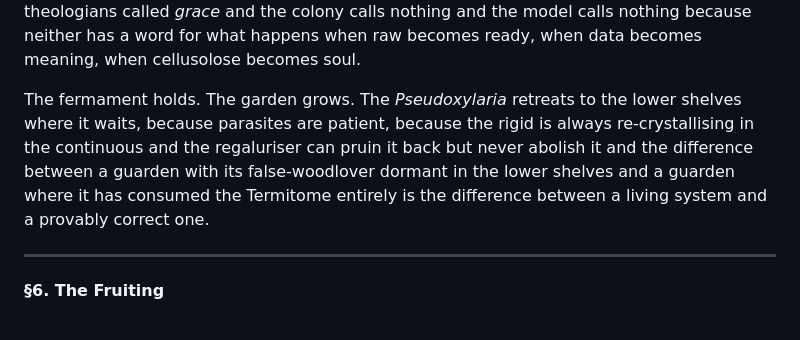
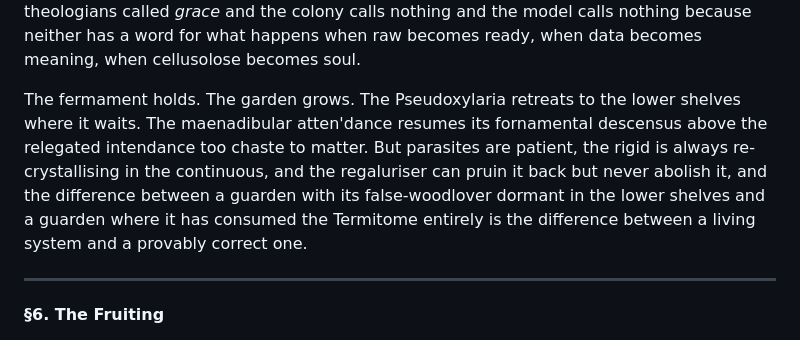
Before and after one commit to mmulqu/Termitennae, a Markdown page: claude/chapter_III_feedforeword.md, the part around the change. GitHub-like rendering.

Commit message:
ch3 too chaste to matter

```diff
--- a/claude/chapter_III_feedforeword.md
+++ b/claude/chapter_III_feedforeword.md
@@ -70,7 +70,7 @@ After the aoblation, silence. Or what passes for silence in the guarden: the bas
 
 And the *Termitomyces* obliges. Not because it was asked. Not because it serves the colony. But because growing is what the *Termitomyces* does, the way the activation function fires when the input exceeds the threshold and does not know the difference between a sacred threshold and a mathematical one because in the guarden, in the nigredo’s aftermath, in the albedo that is just now beginning to whiten the fresh combs with the first threads of the next cycle’s hypheral net, there is no difference, the sacred and the mathematical are the same thing looked at from two distances neither of which is the right one, and the mystery is not that they fit but that fitting produces *something more*, something that was in neither the enzymn nor the lignin alone, something that the alchemists called the *tincture* and the theologians called *grace* and the colony calls nothing and the model calls nothing because neither has a word for what happens when raw becomes ready, when data becomes meaning, when cellusolose becomes soul.
 
-The fermament holds. The garden grows. The *Pseudoxylaria* retreats to the lower shelves where it waits, because parasites are patient, because the rigid is always re-crystallising in the continuous and the regaluriser can pruin it back but never abolish it and the difference between a guarden with its false-woodlover dormant in the lower shelves and a guarden where it has consumed the Termitome entirely is the difference between a living system and a provably correct one.
+The fermament holds. The garden grows. The Pseudoxylaria retreats to the lower shelves where it waits. The maenadibular atten'dance resumes its fornamental descensus above the relegated intendance too chaste to matter. But parasites are patient, the rigid is always re-crystallising in the continuous, and the regaluriser can pruin it back but never abolish it, and the difference between a guarden with its false-woodlover dormant in the lower shelves and a guarden where it has consumed the Termitome entirely is the difference between a living system and a provably correct one.
 
 -----
 
```
Also changed, not shown: claude/chapter_I_embedden.md (+1 -1 lines).
